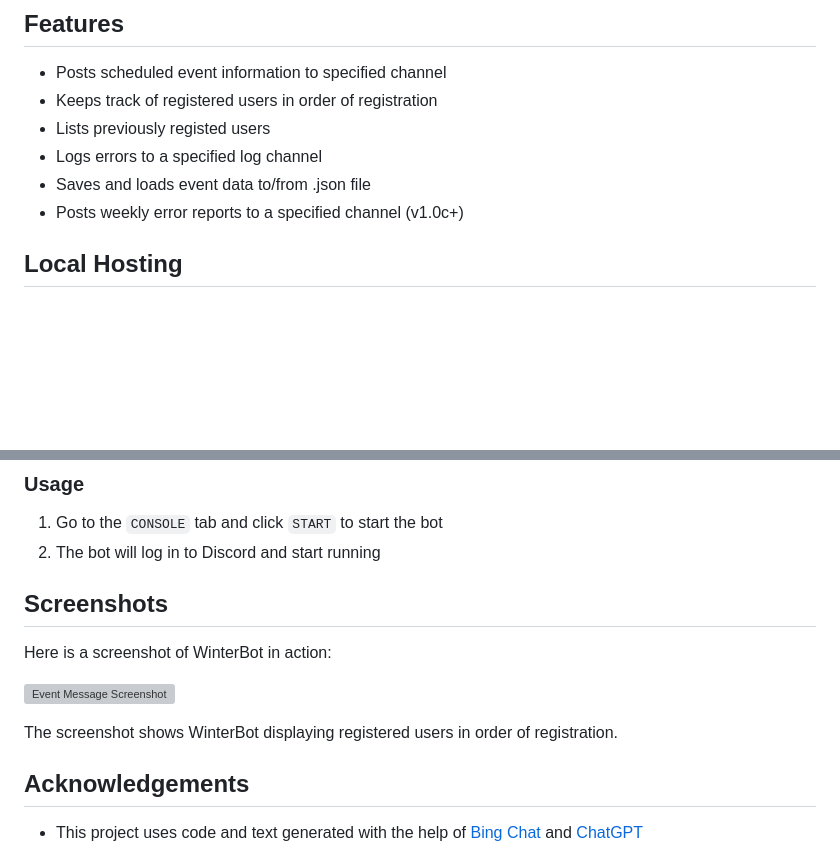
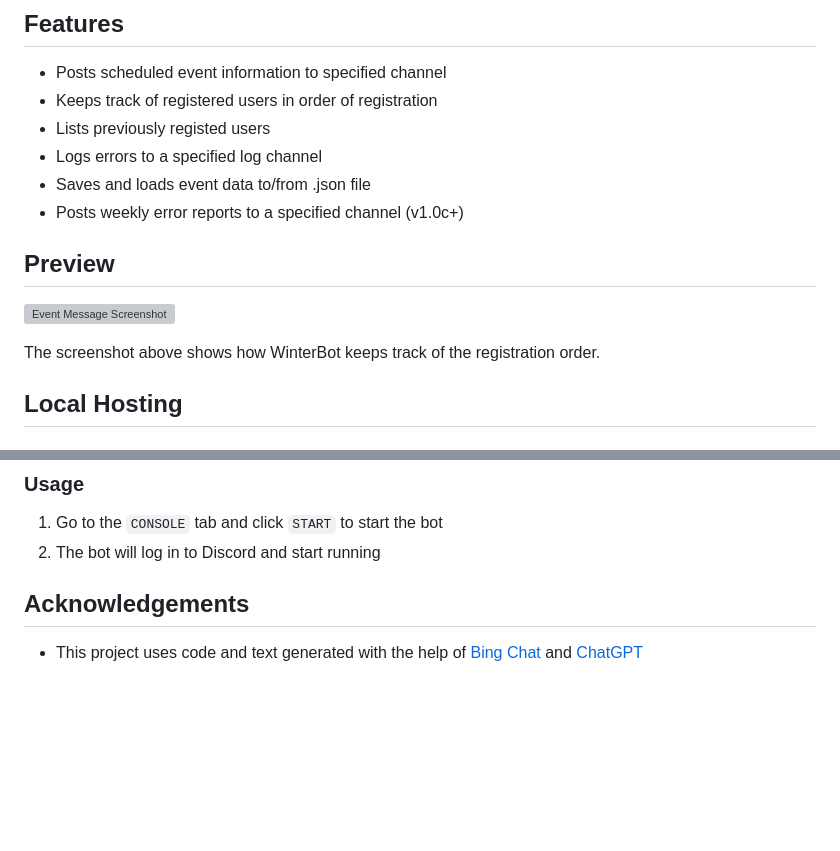
Before and after one commit to MicaLovesKPOP/WinterBot, a Markdown page: README.md, 2 parts joined by grey strips. GitHub-like rendering; blank space fills up the shorter version; grey boxes are pictures that could not be loaded.

```diff
--- a/README.md
+++ b/README.md
@@ -10,6 +10,12 @@ This is a Discord bot built with Node.js and the Discord.js library. The bot is
 - Logs errors to a specified log channel
 - Saves and loads event data to/from .json file
 - Posts weekly error reports to a specified channel (v1.0c+)
+
+## Preview
+
+![Event Message Screenshot](https://i.imgur.com/RMabYb4.png)
+
+The screenshot above shows how WinterBot keeps track of the registration order.
 
 ## Local Hosting
 
@@ -52,15 +58,9 @@ If you are looking for a hosting solution for this bot, I can recommend using [d
 1. Go to the `CONSOLE` tab and click `START` to start the bot
 2. The bot will log in to Discord and start running
 
+<!---
 ## Screenshots
 
-Here is a screenshot of WinterBot in action:
-
-![Event Message Screenshot](https://i.imgur.com/RMabYb4.png)
-
-The screenshot shows WinterBot displaying registered users in order of registration.
-
-<!---
 Here are some screenshots of WinterBot in action:
 
 ### Event Message
@@ -81,7 +81,6 @@ This is a screenshot of the weekly error report posted by WinterBot:
 
 ![Weekly Error Report Screenshot](weekly-error-report-screenshot.png)
 -->
-
 ## Acknowledgements
 
 - This project uses code and text generated with the help of [Bing Chat]([https://discordbothosting.com/](https://www.bing.com/search?q=Bing+AI&showconv=1)) and [ChatGPT](https://chat.openai.com/)
```
